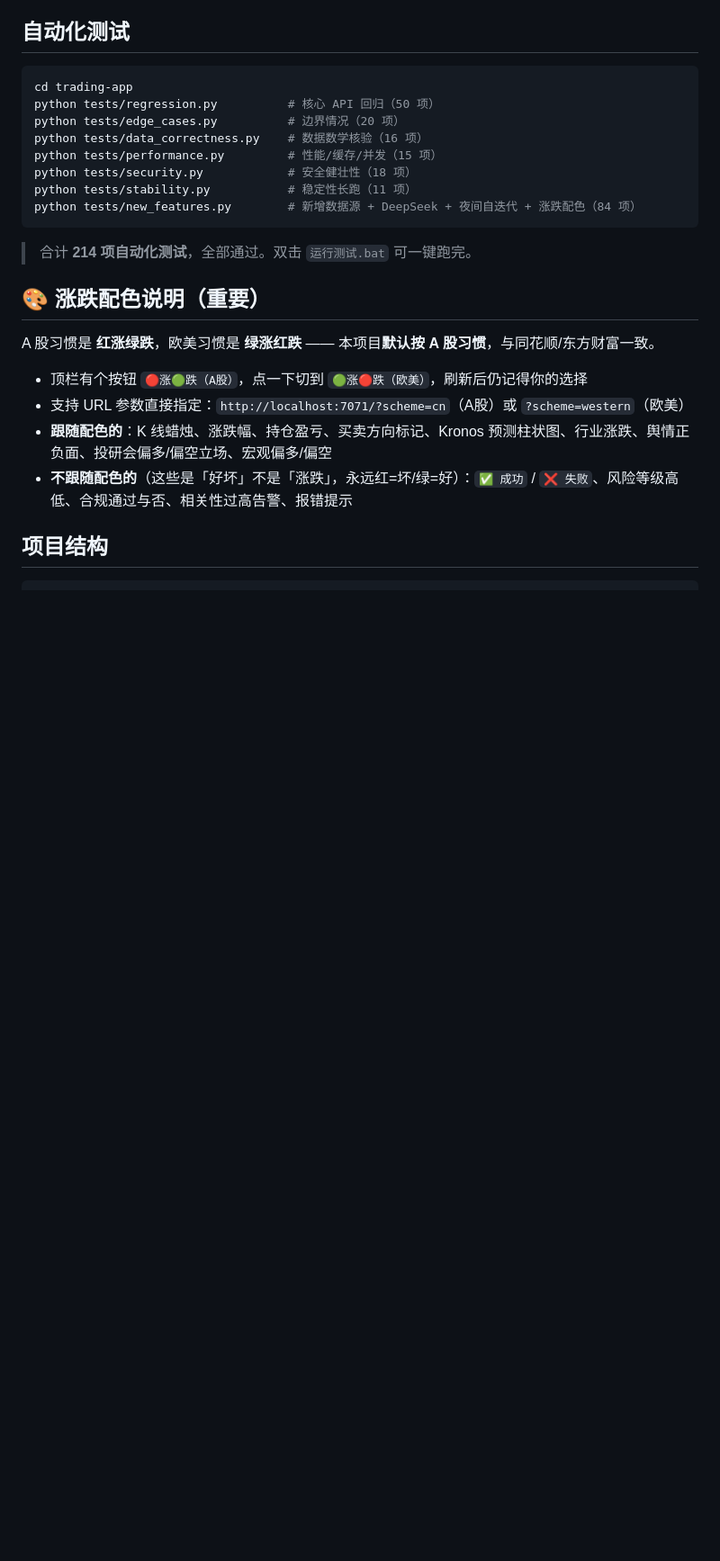
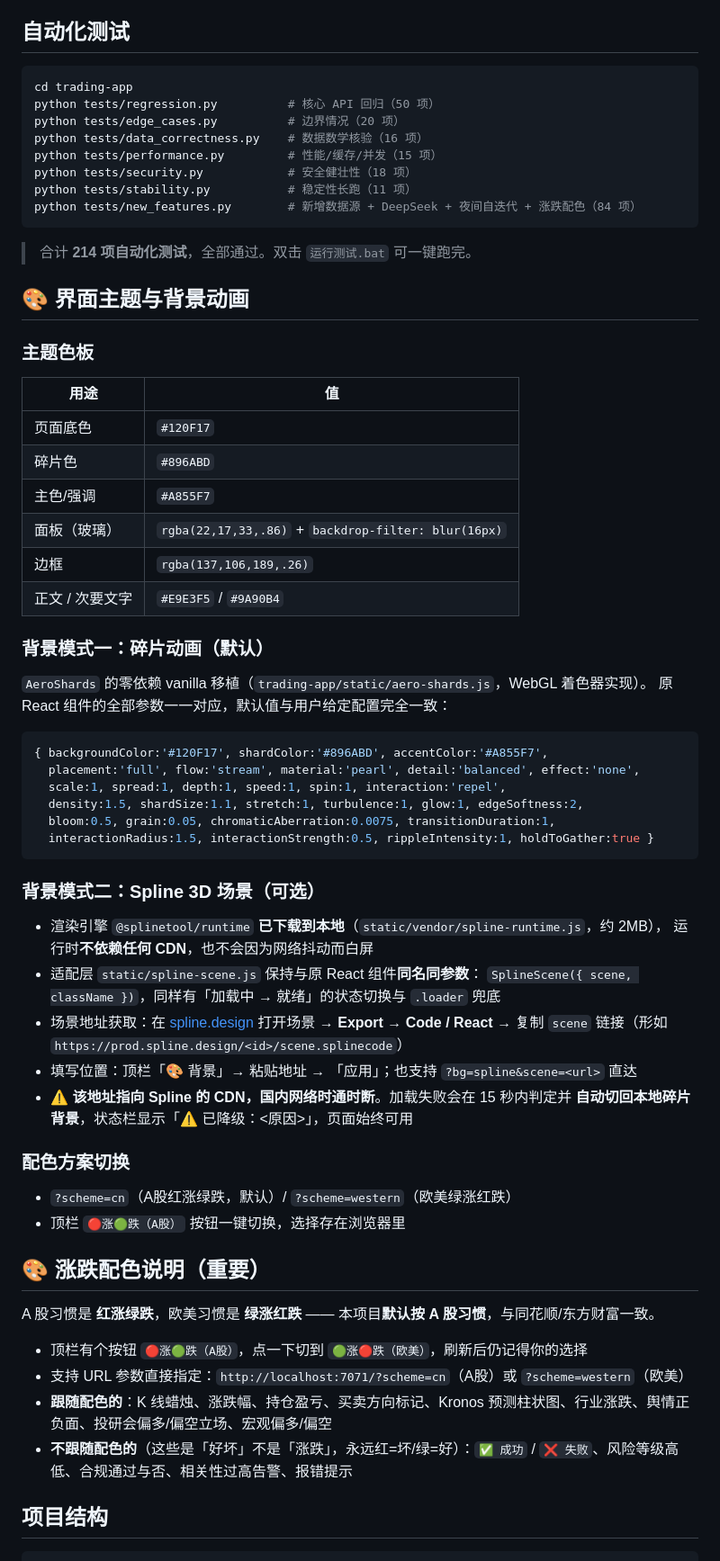
Before and after one commit to 151787786-sketch/kronos-trading-app, a Markdown page: README.md, the part around the change printed below. Shown: that part at 90% size. GitHub-like rendering; blank space fills up the shorter version.

````diff
--- a/README.md
+++ b/README.md
@@ -188,6 +190,46 @@ python tests/new_features.py        # 新增数据源 + DeepSeek + 夜间自迭
 
 > 合计 **214 项自动化测试**，全部通过。双击 `运行测试.bat` 可一键跑完。
 
+## 🎨 界面主题与背景动画
+
+### 主题色板
+| 用途 | 值 |
+|---|---|
+| 页面底色 | `#120F17` |
+| 碎片色 | `#896ABD` |
+| 主色/强调 | `#A855F7` |
+| 面板（玻璃） | `rgba(22,17,33,.86)` + `backdrop-filter: blur(16px)` |
+| 边框 | `rgba(137,106,189,.26)` |
+| 正文 / 次要文字 | `#E9E3F5` / `#9A90B4` |
+
+### 背景模式一：碎片动画（默认）
+`AeroShards` 的零依赖 vanilla 移植（`trading-app/static/aero-shards.js`，WebGL 着色器实现）。
+原 React 组件的全部参数一一对应，默认值与用户给定配置完全一致：
+
+```js
+{ backgroundColor:'#120F17', shardColor:'#896ABD', accentColor:'#A855F7',
+  placement:'full', flow:'stream', material:'pearl', detail:'balanced', effect:'none',
+  scale:1, spread:1, depth:1, speed:1, spin:1, interaction:'repel',
+  density:1.5, shardSize:1.1, stretch:1, turbulence:1, glow:1, edgeSoftness:2,
+  bloom:0.5, grain:0.05, chromaticAberration:0.0075, transitionDuration:1,
+  interactionRadius:1.5, interactionStrength:0.5, rippleIntensity:1, holdToGather:true }
+```
+
+### 背景模式二：Spline 3D 场景（可选）
+- 渲染引擎 `@splinetool/runtime` **已下载到本地**（`static/vendor/spline-runtime.js`，约 2MB），
+  运行时**不依赖任何 CDN**，也不会因为网络抖动而白屏
+- 适配层 `static/spline-scene.js` 保持与原 React 组件**同名同参数**：
+  `SplineScene({ scene, className })`，同样有「加载中 → 就绪」的状态切换与 `.loader` 兜底
+- 场景地址获取：在 [spline.design](https://spline.design) 打开场景 → **Export** → **Code / React** →
+  复制 `scene` 链接（形如 `https://prod.spline.design/<id>/scene.splinecode`）
+- 填写位置：顶栏「🎨 背景」→ 粘贴地址 → 「应用」；也支持 `?bg=spline&scene=<url>` 直达
+- ⚠️ **该地址指向 Spline 的 CDN，国内网络时通时断**。加载失败会在 15 秒内判定并
+  **自动切回本地碎片背景**，状态栏显示「⚠️ 已降级：<原因>」，页面始终可用
+
+### 配色方案切换
+- `?scheme=cn`（A股红涨绿跌，默认）/ `?scheme=western`（欧美绿涨红跌）
+- 顶栏 `🔴涨🟢跌（A股）` 按钮一键切换，选择存在浏览器里
+
 ## 🎨 涨跌配色说明（重要）
 
 A 股习惯是 **红涨绿跌**，欧美习惯是 **绿涨红跌** —— 本项目**默认按 A 股习惯**，与同花顺/东方财富一致。
````
Also changed, not shown: other parts of README.md (+2 -0 lines), docs/screenshots/overview.png, 10 other files.
